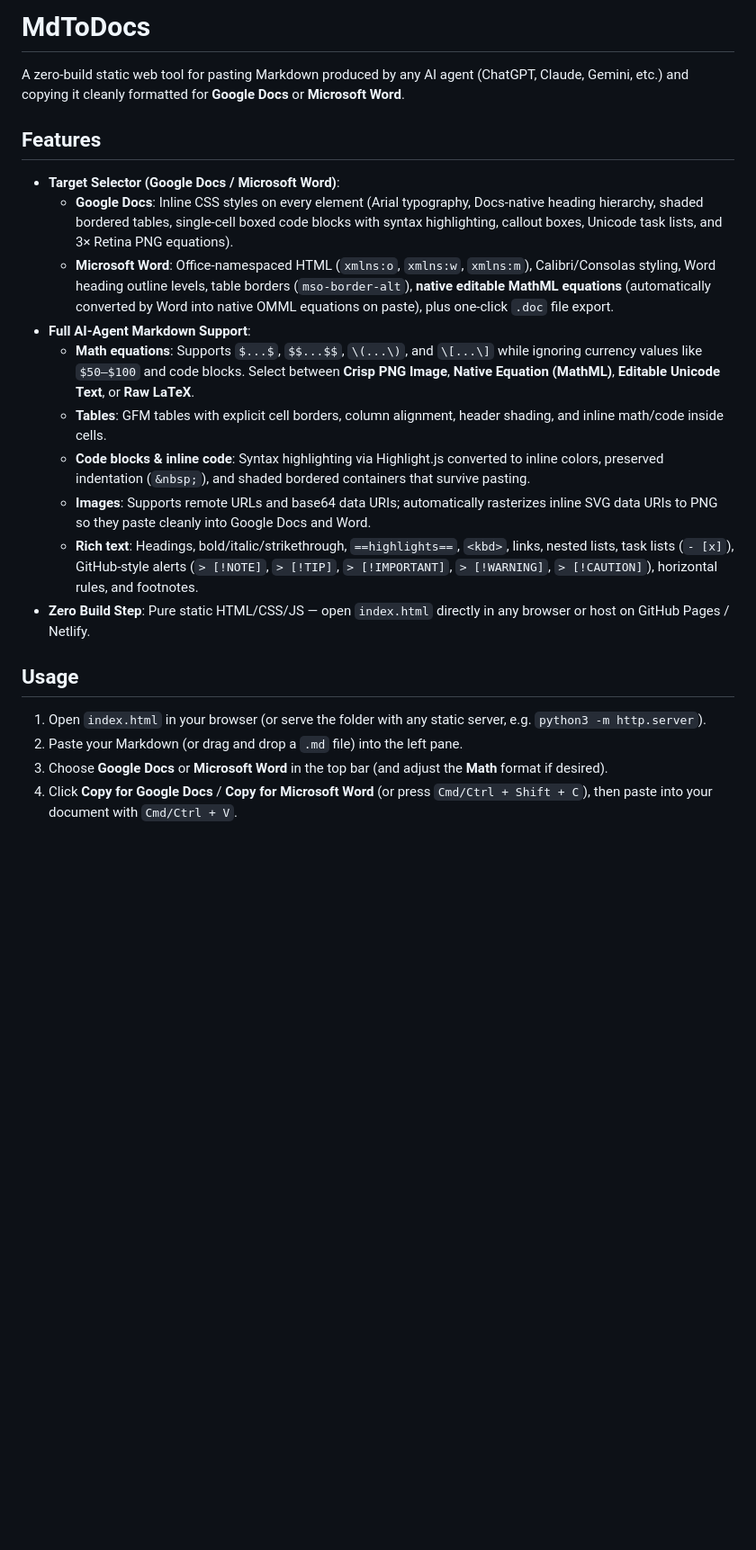
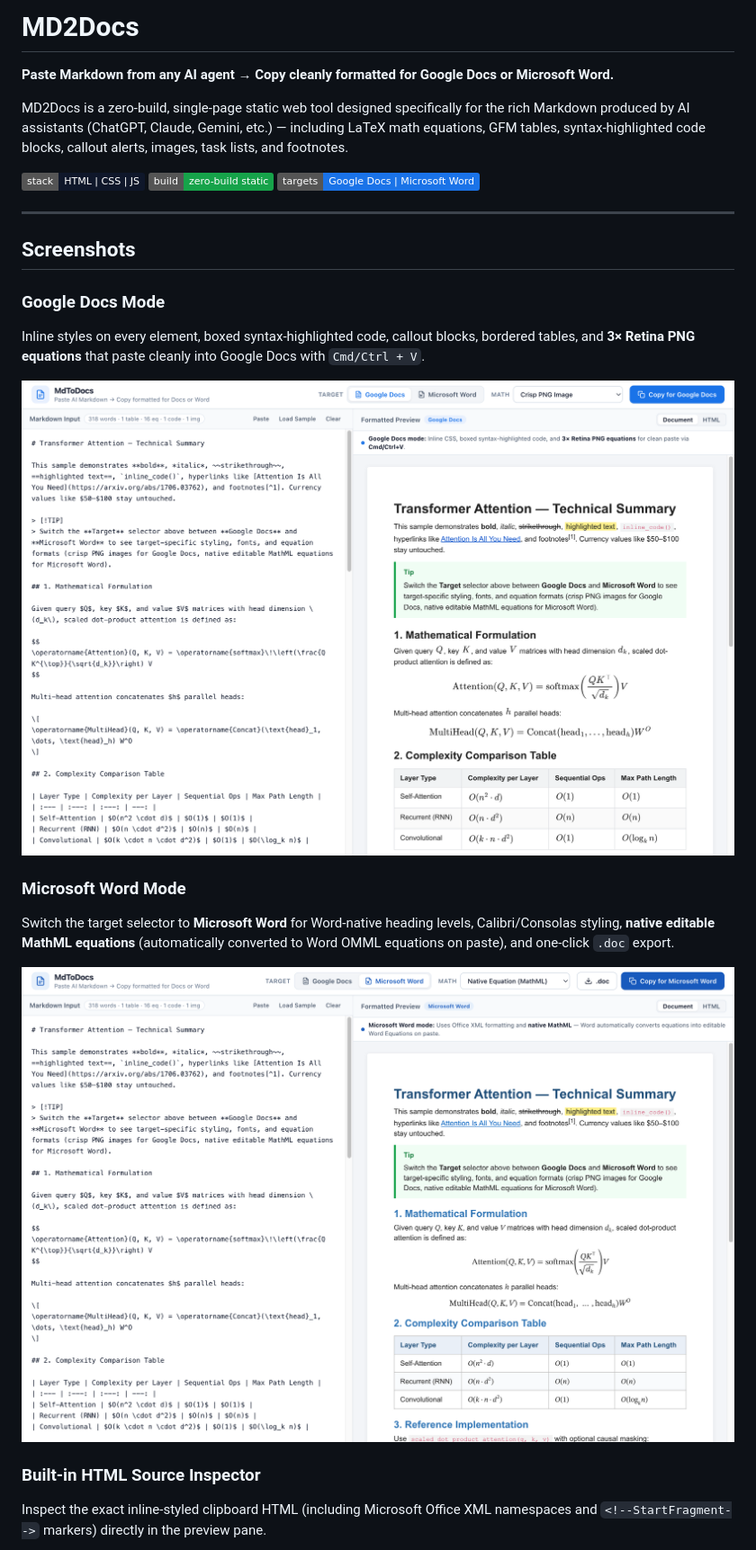
Before and after one commit to tpakis/MD2Docs, a Markdown page: README.md, the part around one of its changes. Shown at 90% size. GitHub-like rendering; pictures changed too: docs/screenshots/google-docs-mode.png (added), docs/screenshots/microsoft-word-mode.png (added); badges without logos; blank space fills up the shorter version.

Commit message:
Add README with screenshots, AGENTS.md, agent docs, and URL query params

```diff
--- a/README.md
+++ b/README.md
@@ -1,23 +1,27 @@
-# MdToDocs
+# MD2Docs
 
-A zero-build static web tool for pasting Markdown produced by any AI agent (ChatGPT, Claude, Gemini, etc.) and copying it cleanly formatted for **Google Docs** or **Microsoft Word**.
+**Paste Markdown from any AI agent &rarr; Copy cleanly formatted for Google Docs or Microsoft Word.**
 
-## Features
+MD2Docs is a zero-build, single-page static web tool designed specifically for the rich Markdown produced by AI assistants (ChatGPT, Claude, Gemini, etc.) — including LaTeX math equations, GFM tables, syntax-highlighted code blocks, callout alerts, images, task lists, and footnotes.
 
-- **Target Selector (Google Docs / Microsoft Word)**:
-  - **Google Docs**: Inline CSS styles on every element (Arial typography, Docs-native heading hierarchy, shaded bordered tables, single-cell boxed code blocks with syntax highlighting, callout boxes, Unicode task lists, and 3× Retina PNG equations).
-  - **Microsoft Word**: Office-namespaced HTML (`xmlns:o`, `xmlns:w`, `xmlns:m`), Calibri/Consolas styling, Word heading outline levels, table borders (`mso-border-alt`), **native editable MathML equations** (automatically converted by Word into native OMML equations on paste), plus one-click `.doc` file export.
-- **Full AI-Agent Markdown Support**:
-  - **Math equations**: Supports `$...$`, `$$...$$`, `\(...\)`, and `\[...\]` while ignoring currency values like `$50–$100` and code blocks. Select between **Crisp PNG Image**, **Native Equation (MathML)**, **Editable Unicode Text**, or **Raw LaTeX**.
-  - **Tables**: GFM tables with explicit cell borders, column alignment, header shading, and inline math/code inside cells.
-  - **Code blocks & inline code**: Syntax highlighting via Highlight.js converted to inline colors, preserved indentation (`&nbsp;`), and shaded bordered containers that survive pasting.
-  - **Images**: Supports remote URLs and base64 data URIs; automatically rasterizes inline SVG data URIs to PNG so they paste cleanly into Google Docs and Word.
-  - **Rich text**: Headings, bold/italic/strikethrough, `==highlights==`, `<kbd>`, links, nested lists, task lists (`- [x]`), GitHub-style alerts (`> [!NOTE]`, `> [!TIP]`, `> [!IMPORTANT]`, `> [!WARNING]`, `> [!CAUTION]`), horizontal rules, and footnotes.
-- **Zero Build Step**: Pure static HTML/CSS/JS — open `index.html` directly in any browser or host on GitHub Pages / Netlify.
+![Static HTML](https://img.shields.io/badge/stack-HTML%20%7C%20CSS%20%7C%20JS-0f172a)
+![Zero Build](https://img.shields.io/badge/build-zero--build%20static-16a34a)
+![Targets](https://img.shields.io/badge/targets-Google%20Docs%20%7C%20Microsoft%20Word-1a73e8)
 
-## Usage
+---
 
-1. Open `index.html` in your browser (or serve the folder with any static server, e.g. `python3 -m http.server`).
-2. Paste your Markdown (or drag and drop a `.md` file) into the left pane.
-3. Choose **Google Docs** or **Microsoft Word** in the top bar (and adjust the **Math** format if desired).
-4. Click **Copy for Google Docs** / **Copy for Microsoft Word** (or press `Cmd/Ctrl + Shift + C`), then paste into your document with `Cmd/Ctrl + V`.
+## Screenshots
+
+### Google Docs Mode
+Inline styles on every element, boxed syntax-highlighted code, callout blocks, bordered tables, and **3× Retina PNG equations** that paste cleanly into Google Docs with `Cmd/Ctrl + V`.
+
+![Google Docs Mode](docs/screenshots/google-docs-mode.png)
+
+### Microsoft Word Mode
+Switch the target selector to **Microsoft Word** for Word-native heading levels, Calibri/Consolas styling, **native editable MathML equations** (automatically converted to Word OMML equations on paste), and one-click `.doc` export.
+
+![Microsoft Word Mode](docs/screenshots/microsoft-word-mode.png)
+
+### Built-in HTML Source Inspector
+Inspect the exact inline-styled clipboard HTML (including Microsoft Office XML namespaces and `<!--StartFragment-->` markers) directly in the preview pane.
+
```
Also changed, not shown: other parts of README.md (+86 -0 lines), AGENTS.md (added, +73 -0 lines), docs/AGENT_WORKFLOW.md (added, +123 -0 lines), docs/ARCHITECTURE.md (added, +105 -0 lines), docs/screenshots/html-inspector.png (added), 1 other file.
